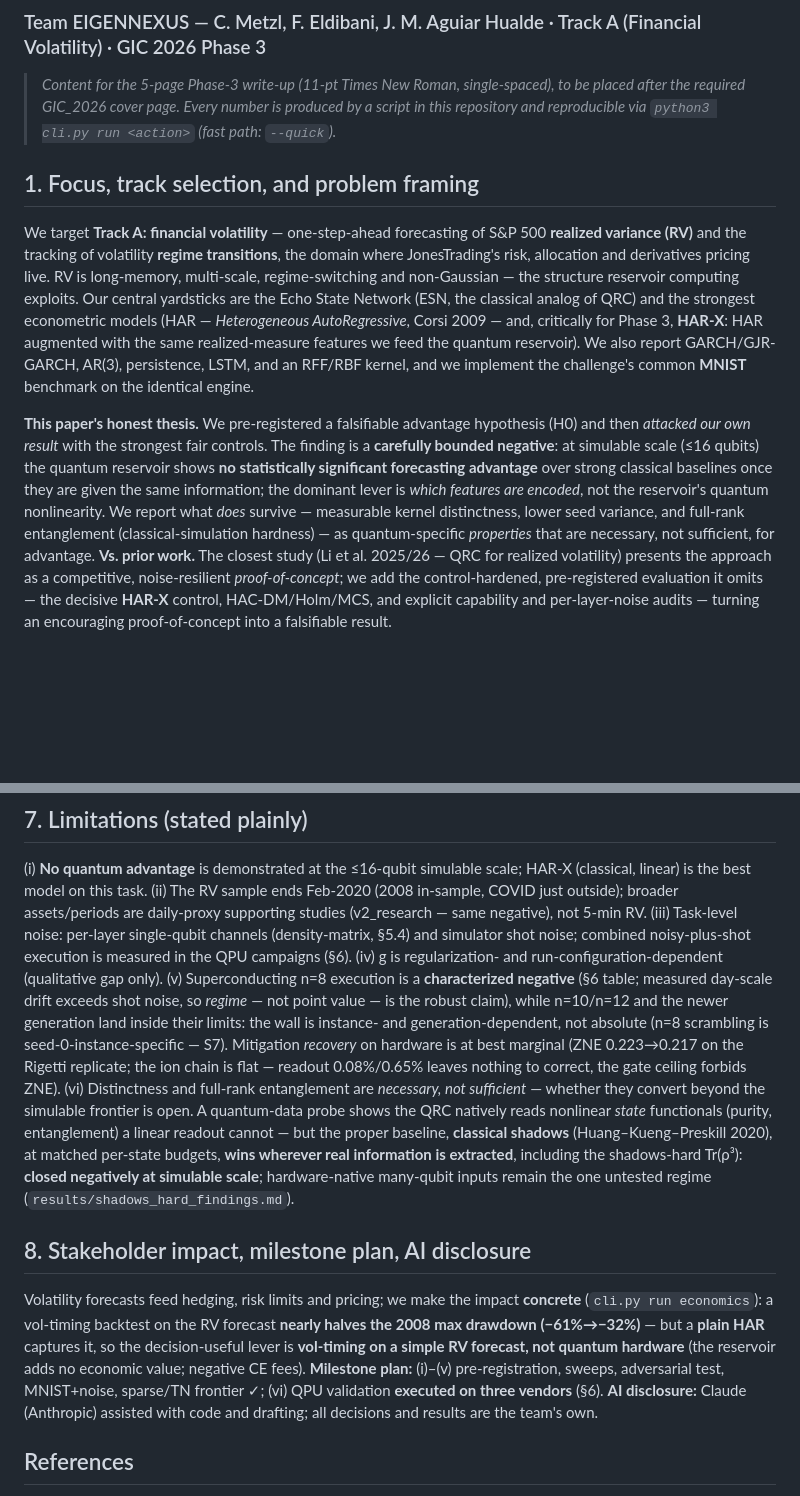
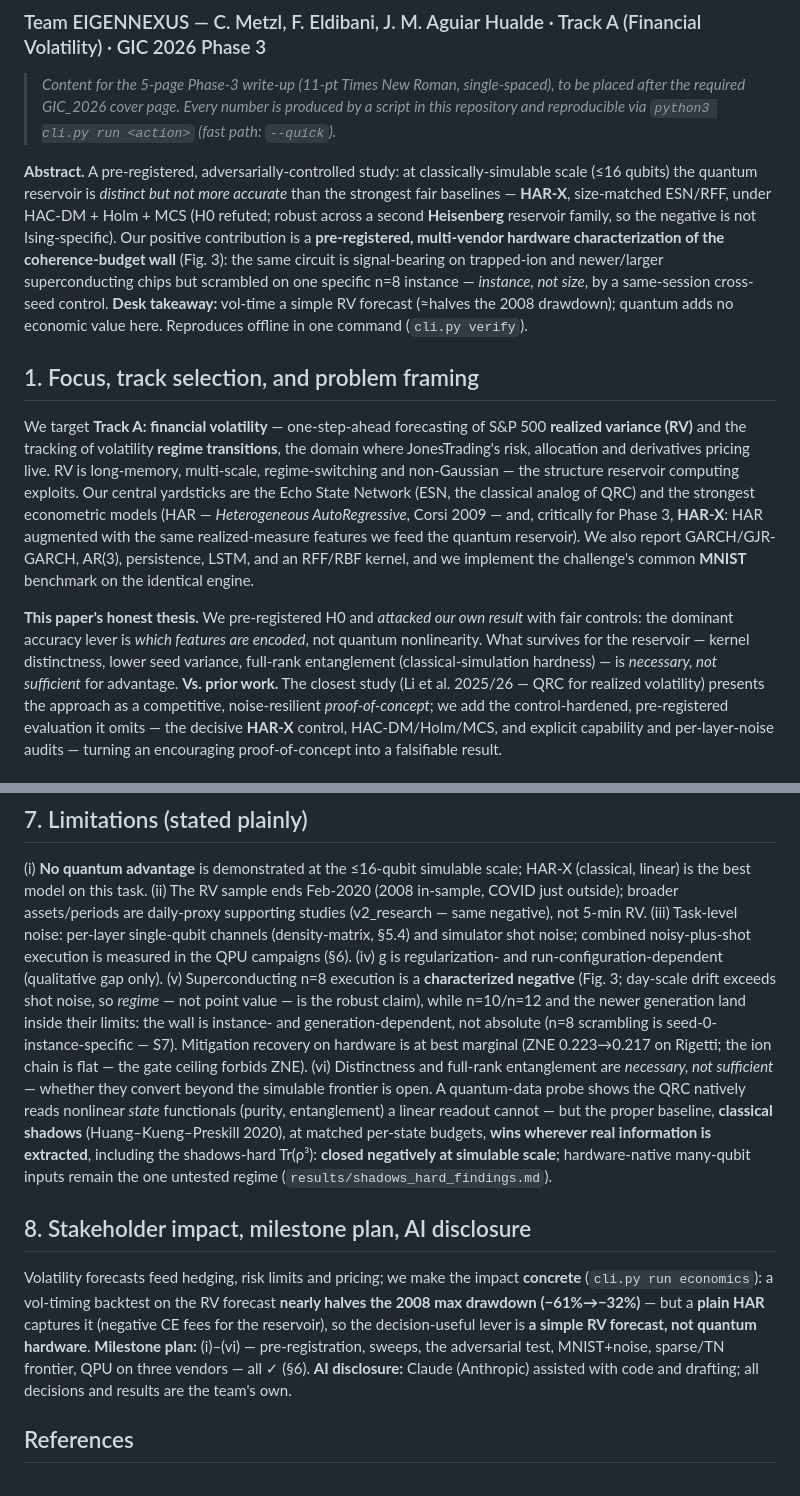
Before and after one commit to christianmetzl/potomac_dynamicsystemsforecasting, a Markdown page: PHASE3_PAPER.md, 2 parts joined by grey strips. GitHub-like rendering; blank space fills up the shorter version.

```diff
--- a/PHASE3_PAPER.md
+++ b/PHASE3_PAPER.md
@@ -4,6 +4,16 @@
 > *Content for the 5-page Phase-3 write-up (11-pt Times New Roman, single-spaced), to be
 > placed after the required GIC_2026 cover page. Every number is produced by a script in this
 > repository and reproducible via `python3 cli.py run <action>` (fast path: `--quick`).*
+
+**Abstract.** A pre-registered, adversarially-controlled study: at classically-simulable scale
+(≤16 qubits) the quantum reservoir is *distinct but not more accurate* than the strongest fair
+baselines — **HAR-X**, size-matched ESN/RFF, under HAC-DM + Holm + MCS (H0 refuted; robust across a
+second **Heisenberg** reservoir family, so the negative is not Ising-specific). Our positive
+contribution is a **pre-registered, multi-vendor hardware characterization of the coherence-budget
+wall** (Fig. 3): the same circuit is signal-bearing on trapped-ion and newer/larger superconducting
+chips but scrambled on one specific n=8 instance — *instance, not size*, by a same-session
+cross-seed control. **Desk takeaway:** vol-time a simple RV forecast (≈halves the 2008 drawdown);
+quantum adds no economic value here. Reproduces offline in one command (`cli.py verify`).
 
 ## 1. Focus, track selection, and problem framing
 We target **Track A: financial volatility** — one-step-ahead forecasting of S&P 500 **realized
@@ -16,14 +26,10 @@ Phase 3, **HAR-X**: HAR augmented with the same realized-measure features we fee
 reservoir). We also report GARCH/GJR-GARCH, AR(3), persistence, LSTM, and an RFF/RBF kernel,
 and we implement the challenge's common **MNIST** benchmark on the identical engine.
 
-**This paper's honest thesis.** We pre-registered a falsifiable advantage hypothesis (H0) and
-then *attacked our own result* with the strongest fair controls. The finding is a **carefully
-bounded negative**: at simulable scale (≤16 qubits) the quantum reservoir shows **no
-statistically significant forecasting advantage** over strong classical baselines once they
-are given the same information; the dominant lever is *which features are encoded*, not the
-reservoir's quantum nonlinearity. We report what *does* survive — measurable kernel
-distinctness, lower seed variance, and full-rank entanglement (classical-simulation hardness) —
-as quantum-specific *properties* that are necessary, not sufficient, for advantage.
+**This paper's honest thesis.** We pre-registered H0 and *attacked our own result* with fair
+controls: the dominant accuracy lever is *which features are encoded*, not quantum nonlinearity.
+What survives for the reservoir — kernel distinctness, lower seed variance, full-rank entanglement
+(classical-simulation hardness) — is *necessary, not sufficient* for advantage.
 **Vs. prior work.** The closest study (Li et al. 2025/26 — QRC for realized volatility) presents
 the approach as a competitive, noise-resilient *proof-of-concept*; we add the control-hardened,
 pre-registered evaluation it omits — the decisive **HAR-X** control, HAC-DM/Holm/MCS, and explicit
@@ -253,12 +231,11 @@ COVID just outside); broader assets/periods are daily-proxy supporting studies
 (iii) Task-level noise: per-layer single-qubit channels (density-matrix, §5.4) and simulator
 shot noise; combined noisy-plus-shot execution is measured in the QPU campaigns (§6).
 (iv) g is regularization- and run-configuration-dependent (qualitative gap only).
-(v) Superconducting n=8 execution is a **characterized negative** (§6 table; measured
-day-scale drift exceeds shot noise, so *regime* — not point value — is the robust claim),
-while n=10/n=12 and the newer generation land inside their limits: the wall is instance-
-and generation-dependent, not absolute (n=8 scrambling is seed-0-instance-specific — S7). Mitigation *recovery* on
-hardware is at best marginal (ZNE 0.223→0.217 on the Rigetti replicate; the ion chain is flat
-— readout 0.08%/0.65% leaves nothing to correct, the gate ceiling forbids ZNE).
+(v) Superconducting n=8 execution is a **characterized negative** (Fig. 3; day-scale drift
+exceeds shot noise, so *regime* — not point value — is the robust claim), while n=10/n=12 and the
+newer generation land inside their limits: the wall is instance- and generation-dependent, not
+absolute (n=8 scrambling is seed-0-instance-specific — S7). Mitigation recovery on hardware is at
+best marginal (ZNE 0.223→0.217 on Rigetti; the ion chain is flat — the gate ceiling forbids ZNE).
 (vi) Distinctness and full-rank entanglement are *necessary, not sufficient* — whether they
 convert beyond the simulable frontier is open. A quantum-data probe shows the QRC natively
 reads nonlinear *state* functionals (purity, entanglement) a linear readout cannot — but the
@@ -270,13 +247,11 @@ hardware-native many-qubit inputs remain the one untested regime
 ## 8. Stakeholder impact, milestone plan, AI disclosure
 Volatility forecasts feed hedging, risk limits and pricing; we make the impact **concrete**
 (`cli.py run economics`): a vol-timing backtest on the RV forecast **nearly halves the 2008 max
-drawdown (−61%→−32%)** — but a **plain HAR** captures it, so the decision-useful lever is
-**vol-timing on a simple RV forecast, not quantum hardware** (the reservoir adds no economic
-value; negative CE fees).
-**Milestone plan:** (i)–(v) pre-registration, sweeps, adversarial test, MNIST+noise, sparse/TN
-frontier ✓; (vi) QPU validation **executed on three vendors** (§6).
-**AI disclosure:** Claude (Anthropic) assisted with code and drafting; all decisions and results
-are the team's own.
+drawdown (−61%→−32%)** — but a **plain HAR** captures it (negative CE fees for the reservoir), so
+the decision-useful lever is **a simple RV forecast, not quantum hardware**.
+**Milestone plan:** (i)–(vi) — pre-registration, sweeps, the adversarial test, MNIST+noise,
+sparse/TN frontier, QPU on three vendors — all ✓ (§6). **AI disclosure:** Claude (Anthropic)
+assisted with code and drafting; all decisions and results are the team's own.
 
 <!-- pagebreak -->
 
```
Also changed, not shown: other parts of PHASE3_PAPER.md (+38 -66 lines), results/second_family_findings.md (added, +34 -0 lines), figures/fig_coherence_wall.png (added), 5 other files.
